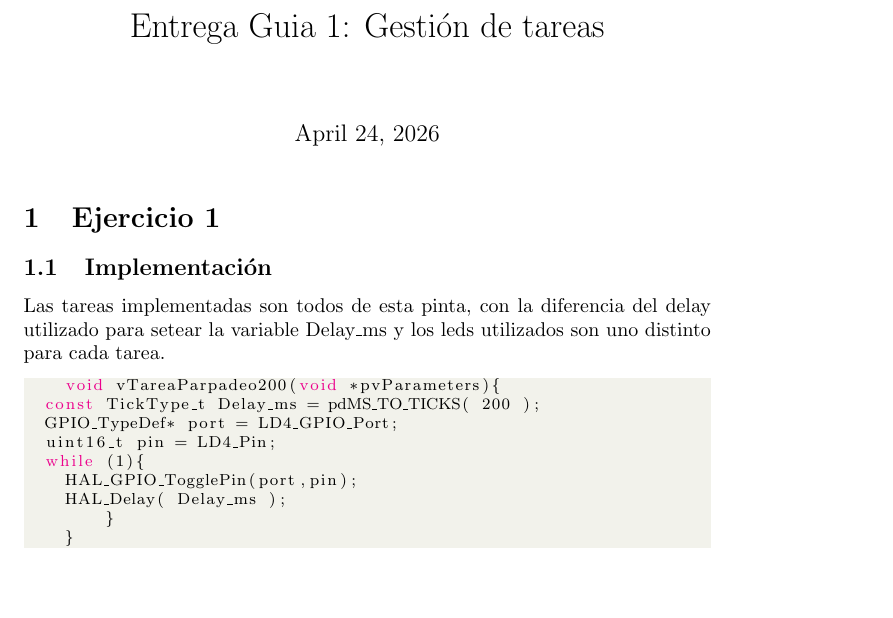
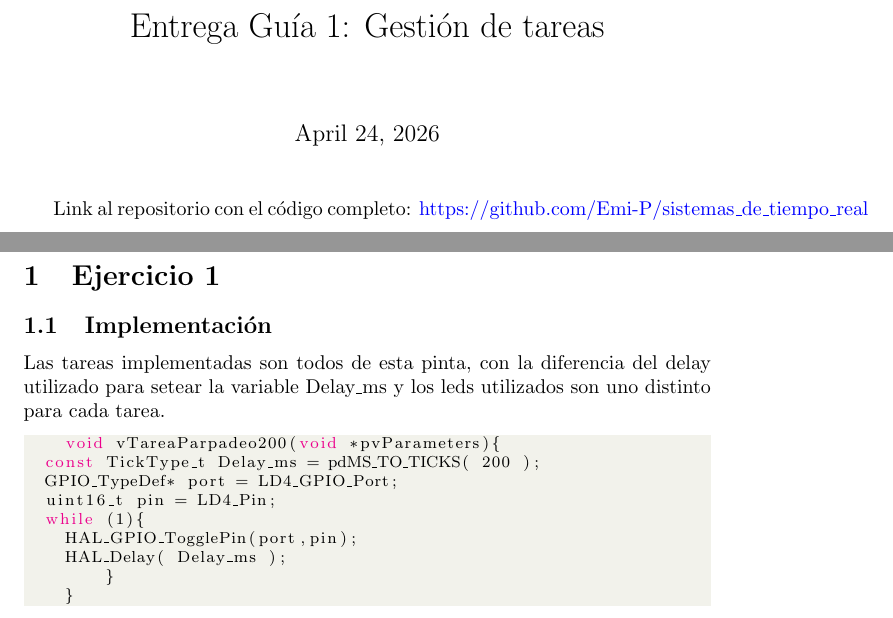
Before and after one commit to Emi-P/sistemas_de_tiempo_real, a LaTeX document (entrega.tex): part of page 1 of 7 before the commit and two parts of pages 1 and 2 of 7 after it, the two joined at a grey line, cut so that both start at the same text, the shorter picture padded with empty space. Compiled offline with pdfLaTeX.

Commit message:
Boludeces

```diff
--- a/entrega.tex
+++ b/entrega.tex
@@ -5,6 +5,7 @@
 \definecolor{mGray}{rgb}{0.5,0.5,0.5}
 \definecolor{mPurple}{rgb}{0.58,0,0.82}
 \definecolor{backgroundColour}{rgb}{0.95,0.95,0.92}
+\usepackage[colorlinks=true, urlcolor=blue, linkcolor=red]{hyperref}
 
 \lstdefinestyle{CStyle}{
     backgroundcolor=\color{backgroundColour},
@@ -26,8 +27,12 @@
 }
 
 \begin{document}
-\title{Entrega Guia 1: Gestión de tareas}
-\maketitle
+\title{Entrega Guía 1: Gestión de tareas}
+\begin{titlepage}
+    \maketitle
+    Link al repositorio con el código completo:
+    \href{https://github.com/Emi-P/sistemas_de_tiempo_real}{https://github.com/Emi-P/sistemas\_de\_tiempo\_real}
+\end{titlepage}
 
 \section{Ejercicio 1}
 \subsection{Implementación}
```
Also changed, not shown: entrega.pdf, 1 other file.
